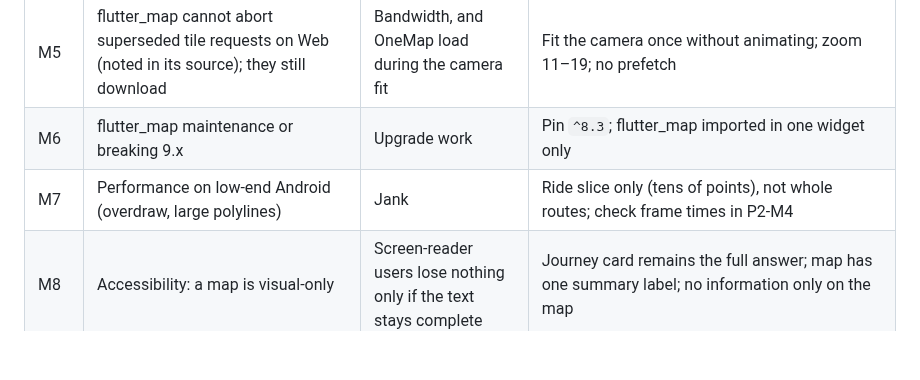
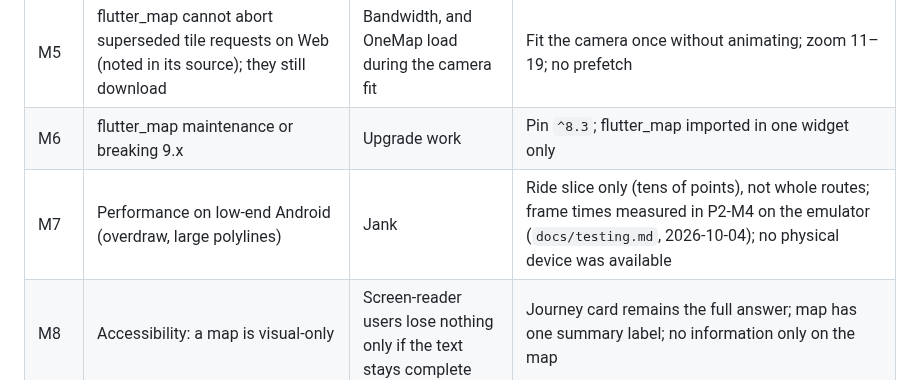
Before and after one commit to WeeJC8954/sg-smart-commute, a Markdown page: docs/map-feasibility.md, the part around the change. Drawn GitHub-style; blank space fills up the shorter version.

```diff
--- a/docs/map-feasibility.md
+++ b/docs/map-feasibility.md
@@ -445,7 +445,7 @@ lib/core/config/app_config.dart     // BasemapEndpoints, MapConfig (zoom 11–19
 | M4 | dart2js bitwise semantics (found in the spike) and other VM/Web differences | Garbage geometry on Web only | Web-safe decoder; decoder tests also run with `--platform chrome`; Web integration test draws a known ride |
 | M5 | flutter_map cannot abort superseded tile requests on Web (noted in its source); they still download | Bandwidth, and OneMap load during the camera fit | Fit the camera once without animating; zoom 11–19; no prefetch |
 | M6 | flutter_map maintenance or breaking 9.x | Upgrade work | Pin `^8.3`; flutter_map imported in one widget only |
-| M7 | Performance on low-end Android (overdraw, large polylines) | Jank | Ride slice only (tens of points), not whole routes; check frame times in P2-M4 |
+| M7 | Performance on low-end Android (overdraw, large polylines) | Jank | Ride slice only (tens of points), not whole routes; frame times measured in P2-M4 on the emulator (`docs/testing.md`, 2026-10-04); no physical device was available |
 | M8 | Accessibility: a map is visual-only | Screen-reader users lose nothing only if the text stays complete | Journey card remains the full answer; map has one summary label; no information only on the map |
 | M9 | Privacy: tile requests reveal the viewed area to OneMap; a walking router would get exact coordinates | Data exposure | OneMap only (already used for search); **no walking router** (§6.1), so no exact coordinates leave the app |
 | M10 | CARTO-style policy changes (keyless 200 with a watermark) can't be seen as HTTP errors | Silent bad map | Spot-check visually in each milestone's smoke run; not detectable automatically |
```
Also changed, not shown: docs/testing.md (+11 -0 lines).
